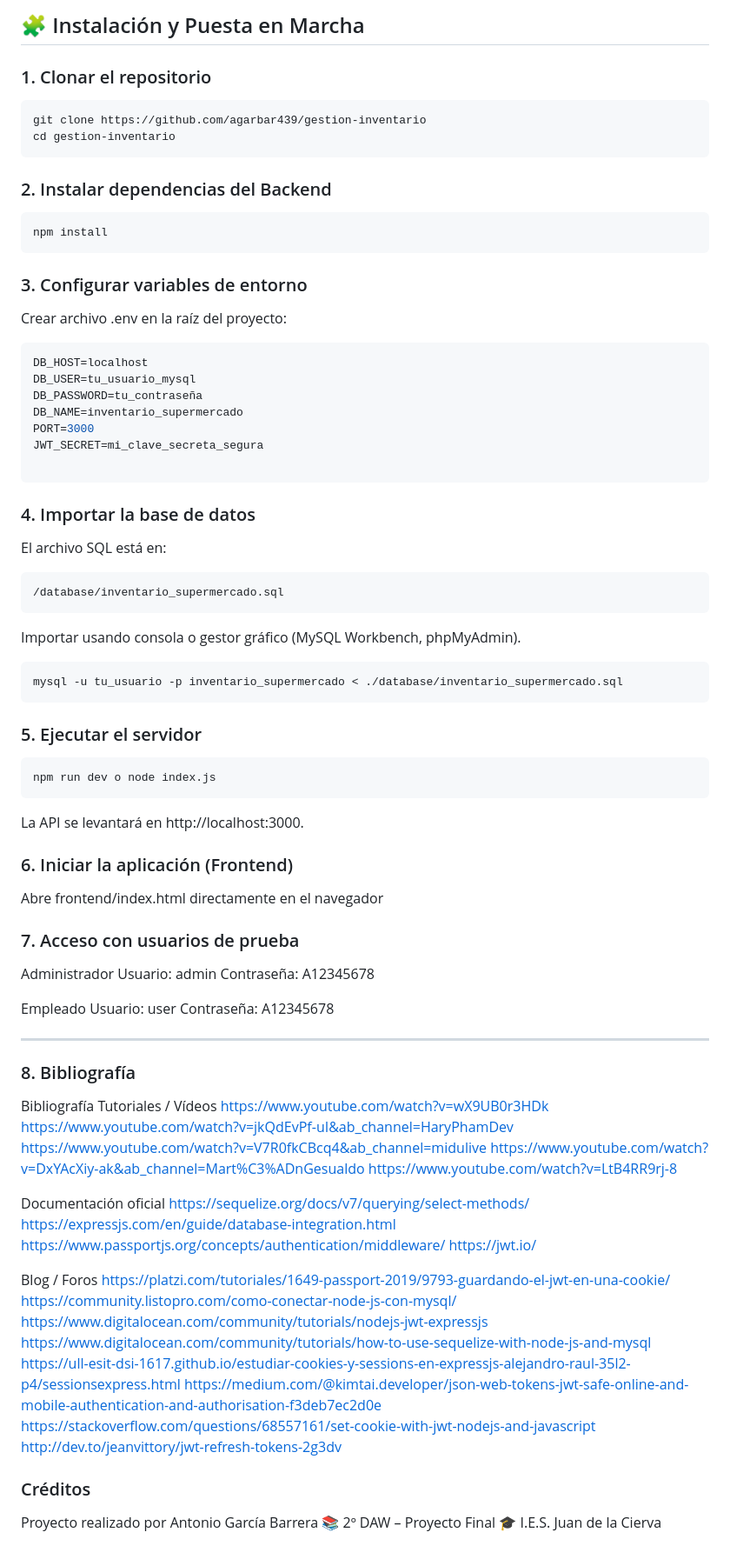
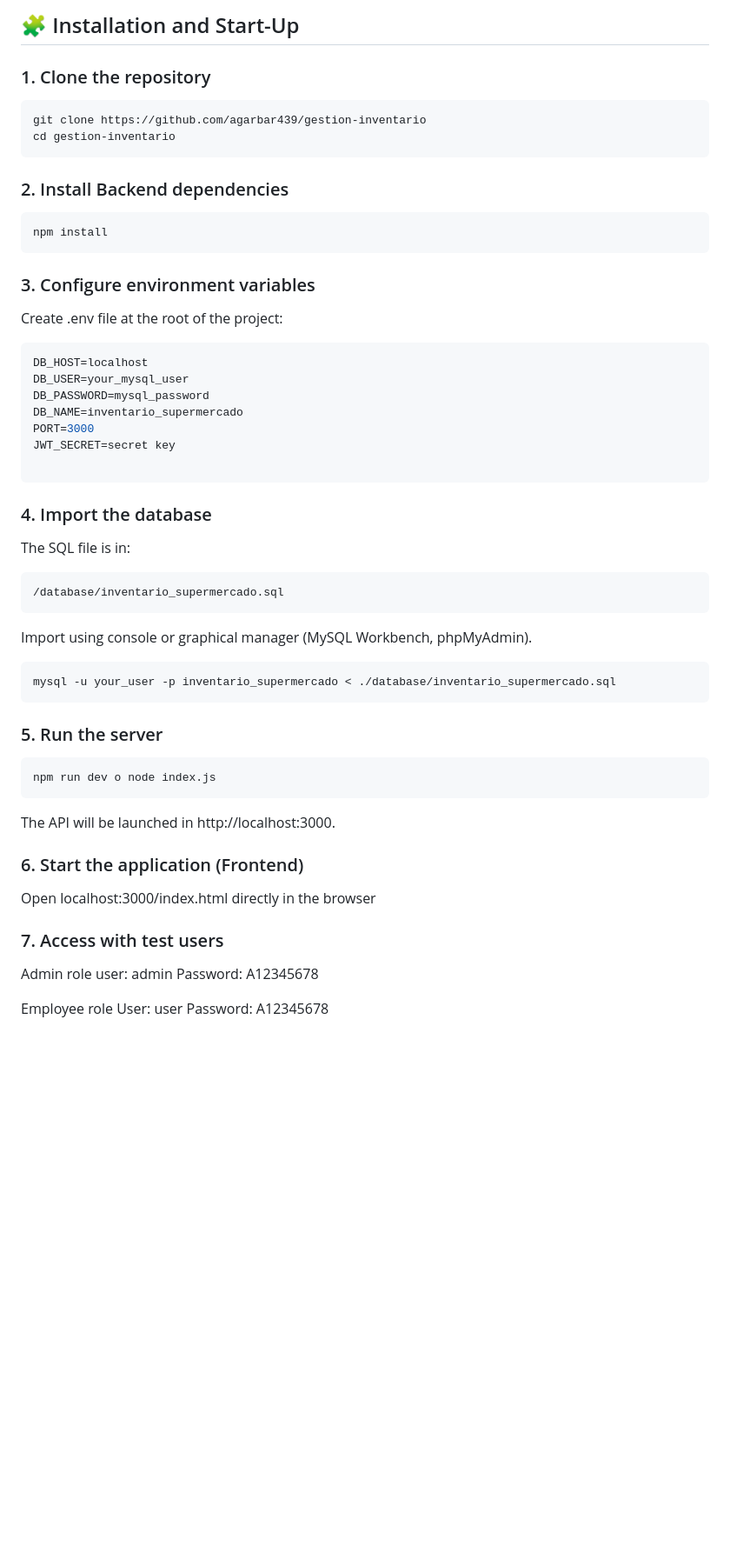
Before and after one commit to agarbar439/gestion-inventario, a Markdown page: README.md, the part around the change printed below. Shown: that part at 87% size. GitHub-like rendering; blank space fills up the shorter version.

````diff
--- a/README.md
+++ b/README.md
@@ -86,85 +86,53 @@ El prototipo de diseño de la aplicación, realizado en Figma, puede consultarse
 
 
-## 🧩 Instalación y Puesta en Marcha
+## 🧩 Installation and Start-Up
 
-### 1. Clonar el repositorio
+### 1. Clone the repository
 
 ```bash
 git clone https://github.com/agarbar439/gestion-inventario
 cd gestion-inventario
 ```
-### 2. Instalar dependencias del Backend
+### 2. Install Backend dependencies
 ```bash
 npm install
 ```
 
-### 3. Configurar variables de entorno
-Crear archivo .env en la raíz del proyecto:
+### 3. Configure environment variables
+Create .env file at the root of the project:
 ```bash
 DB_HOST=localhost
-DB_USER=tu_usuario_mysql
-DB_PASSWORD=tu_contraseña
+DB_USER=your_mysql_user
+DB_PASSWORD=mysql_password
 DB_NAME=inventario_supermercado
 PORT=3000
-JWT_SECRET=mi_clave_secreta_segura
+JWT_SECRET=secret key
 
 ```
-### 4. Importar la base de datos
-El archivo SQL está en:
+### 4. Import the database
+The SQL file is in:
 ```bash
 /database/inventario_supermercado.sql
 ```
-Importar usando consola o gestor gráfico (MySQL Workbench, phpMyAdmin).
+Import using console or graphical manager (MySQL Workbench, phpMyAdmin).
 ```bash
-mysql -u tu_usuario -p inventario_supermercado < ./database/inventario_supermercado.sql
+mysql -u your_user -p inventario_supermercado < ./database/inventario_supermercado.sql
 ```
 
-### 5. Ejecutar el servidor
+### 5. Run the server
 ```bash
 npm run dev o node index.js
 ```
-La API se levantará en http://localhost:3000.
+The API will be launched in http://localhost:3000.
 
-### 6. Iniciar la aplicación (Frontend)
-Abre frontend/index.html directamente en el navegador
+### 6. Start the application (Frontend)
+Open localhost:3000/index.html directly in the browser
 
-### 7. Acceso con usuarios de prueba
-Administrador
-Usuario: admin
-Contraseña: A12345678
+### 7. Access with test users
+Admin role
+user: admin
+Password: A12345678
 
-Empleado
-Usuario: user
-Contraseña: A12345678
-
----
-### 8. Bibliografía
- Bibliografía
-Tutoriales / Vídeos
-https://www.youtube.com/watch?v=wX9UB0r3HDk
-https://www.youtube.com/watch?v=jkQdEvPf-uI&ab_channel=HaryPhamDev
-https://www.youtube.com/watch?v=V7R0fkCBcq4&ab_channel=midulive
-https://www.youtube.com/watch?v=DxYAcXiy-ak&ab_channel=Mart%C3%ADnGesualdo
-https://www.youtube.com/watch?v=LtB4RR9rj-8
-
-Documentación oficial
-https://sequelize.org/docs/v7/querying/select-methods/
-https://expressjs.com/en/guide/database-integration.html
-https://www.passportjs.org/concepts/authentication/middleware/
-https://jwt.io/
-
-Blog / Foros
-https://platzi.com/tutoriales/1649-passport-2019/9793-guardando-el-jwt-en-una-cookie/
-https://community.listopro.com/como-conectar-node-js-con-mysql/
-https://www.digitalocean.com/community/tutorials/nodejs-jwt-expressjs
-https://www.digitalocean.com/community/tutorials/how-to-use-sequelize-with-node-js-and-mysql
-https://ull-esit-dsi-1617.github.io/estudiar-cookies-y-sessions-en-expressjs-alejandro-raul-35l2-p4/sessionsexpress.html
-https://medium.com/@kimtai.developer/json-web-tokens-jwt-safe-online-and-mobile-authentication-and-authorisation-f3deb7ec2d0e
-https://stackoverflow.com/questions/68557161/set-cookie-with-jwt-nodejs-and-javascript
-http://dev.to/jeanvittory/jwt-refresh-tokens-2g3dv
-
-
-### Créditos
-Proyecto realizado por Antonio García Barrera
-📚 2º DAW – Proyecto Final
-🎓 I.E.S. Juan de la Cierva
+Employee role
+User: user
+Password: A12345678
````
Also changed, not shown: other parts of README.md (+42 -42 lines).
